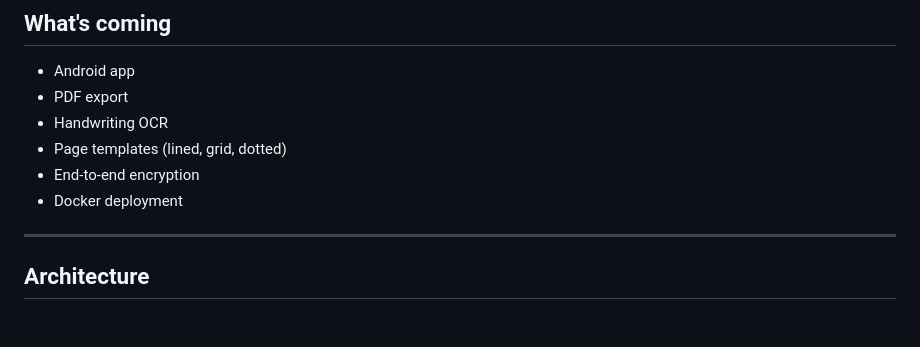
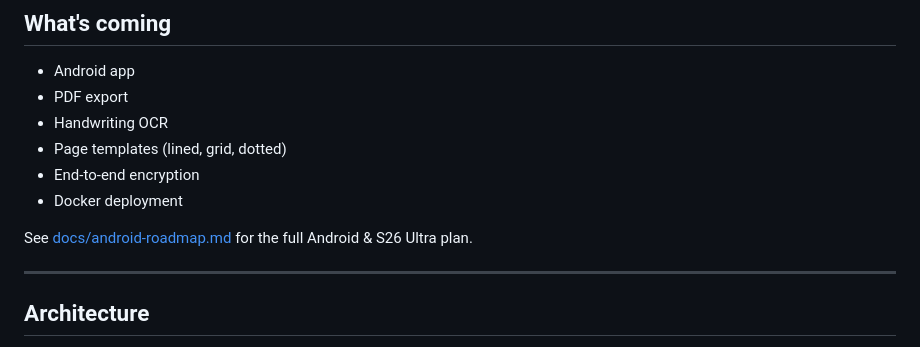
Before and after one commit to TheZupZup/NexaNote, a Markdown page: README.md, the part around the change. Drawn GitHub-style; blank space fills up the shorter version.

```diff
--- a/README.md
+++ b/README.md
@@ -31,6 +31,8 @@ All design decisions and direction are fully human-driven.
 - Page templates (lined, grid, dotted)
 - End-to-end encryption
 - Docker deployment
+
+See [docs/android-roadmap.md](docs/android-roadmap.md) for the full Android & S26 Ultra plan.
 
 ---
 
```
Also changed, not shown: docs/android-roadmap.md (added, +378 -0 lines).
